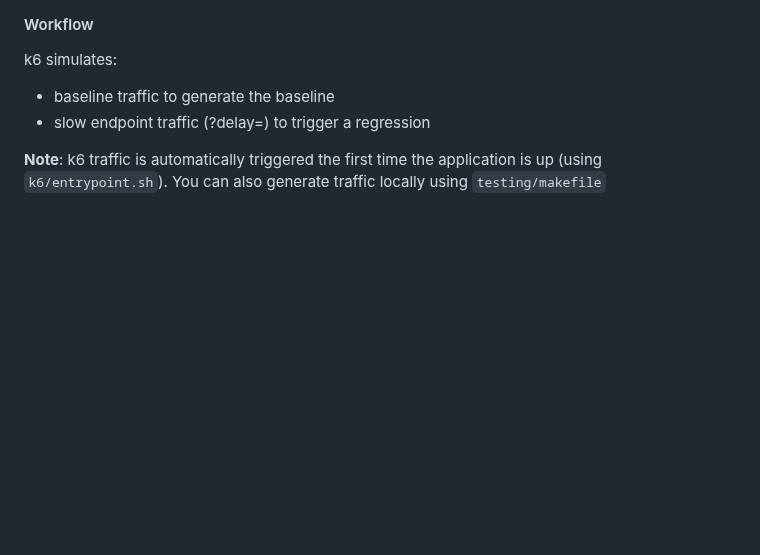
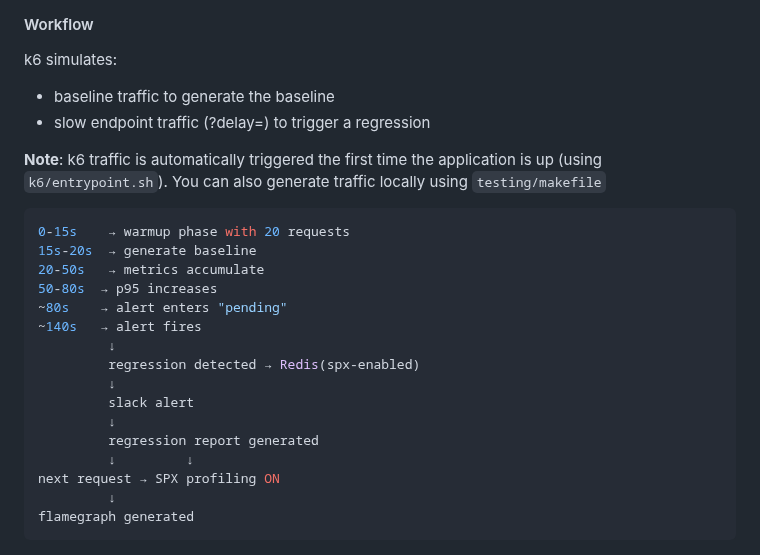
Before and after one commit to khalid-el-masnaoui/Performance-Observability-Automated-Regression-Detection-Pipeline, a Markdown page: README.md, the part around the change. Rendered like a GitHub page; blank space fills up the shorter version.

Commit message:
workflow: details

````diff
--- a/README.md
+++ b/README.md
@@ -213,3 +213,22 @@ k6 simulates:
 - slow endpoint traffic (?delay=) to trigger a regression
 
 **Note**: k6 traffic is automatically triggered the first time the application is up (using `k6/entrypoint.sh`). You can also generate traffic locally using `testing/makefile`
+
+```bash
+0-15s    → warmup phase with 20 requests
+15s-20s  → generate baseline
+20-50s   → metrics accumulate
+50-80s  → p95 increases
+~80s    → alert enters "pending"
+~140s   → alert fires
+         ↓
+         regression detected → Redis(spx-enabled)
+         ↓
+         slack alert
+         ↓
+         regression report generated
+         ↓         ↓
+next request → SPX profiling ON
+         ↓
+flamegraph generated
+```
````
